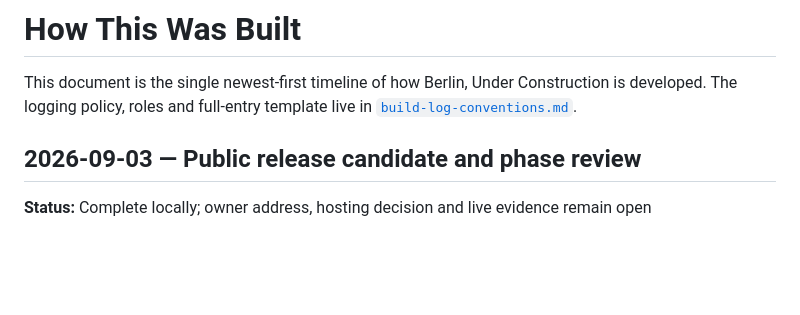
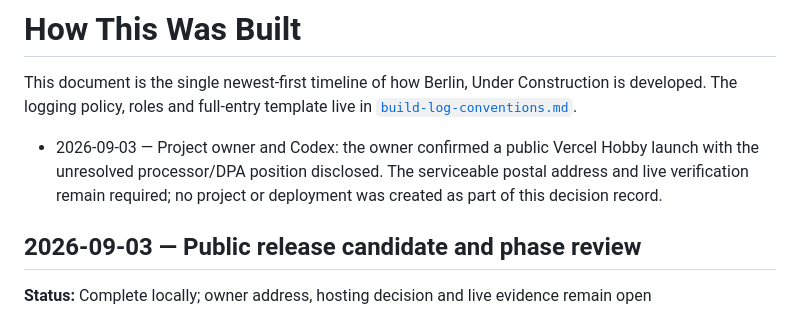
Before and after one commit to Gregjones1997/Berlin-Under-Construction, a Markdown page: docs/how-this-was-built.md, the part around the change. Rendered like a GitHub page; blank space fills up the shorter version.

```diff
--- a/docs/how-this-was-built.md
+++ b/docs/how-this-was-built.md
@@ -1,6 +1,11 @@
 # How This Was Built
 
 This document is the single newest-first timeline of how Berlin, Under Construction is developed. The logging policy, roles and full-entry template live in [`build-log-conventions.md`](build-log-conventions.md).
+
+- 2026-09-03 — Project owner and Codex: the owner confirmed a public Vercel
+  Hobby launch with the unresolved processor/DPA position disclosed. The
+  serviceable postal address and live verification remain required; no project
+  or deployment was created as part of this decision record.
 
 ## 2026-09-03 — Public release candidate and phase review
 
```
Also changed, not shown: docs/decision-log.md (+6 -0 lines), docs/project-checklist.md (+10 -9 lines).
